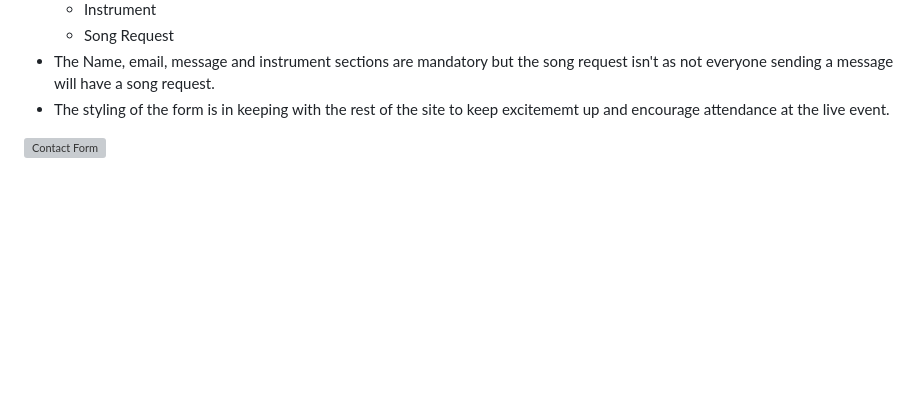
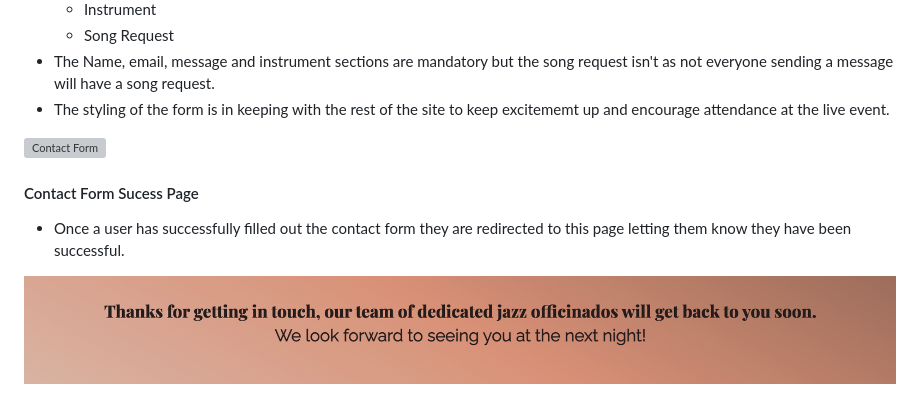
Before and after one commit to DanMorriss/jazz-platform, a Markdown page: README.md, the part around the change. Rendered like a GitHub page; pictures changed too: assets/images/success-page.png (added); blank space fills up the shorter version; grey boxes are pictures that could not be loaded.

Commit message:
add success page to readme

```diff
--- a/README.md
+++ b/README.md
@@ -103,3 +103,8 @@ __House Band: Mobile View__
 - The styling of the form is in keeping with the rest of the site to keep excitememt up and encourage attendance at the live event.
 
 ![Contact Form](assets/images/contact-form.png)
+
+#### Contact Form Sucess Page
+- Once a user has successfully filled out the contact form they are redirected to this page letting them know they have been successful.
+
+![Contact Form success page](assets/images/success-page.png)
```
